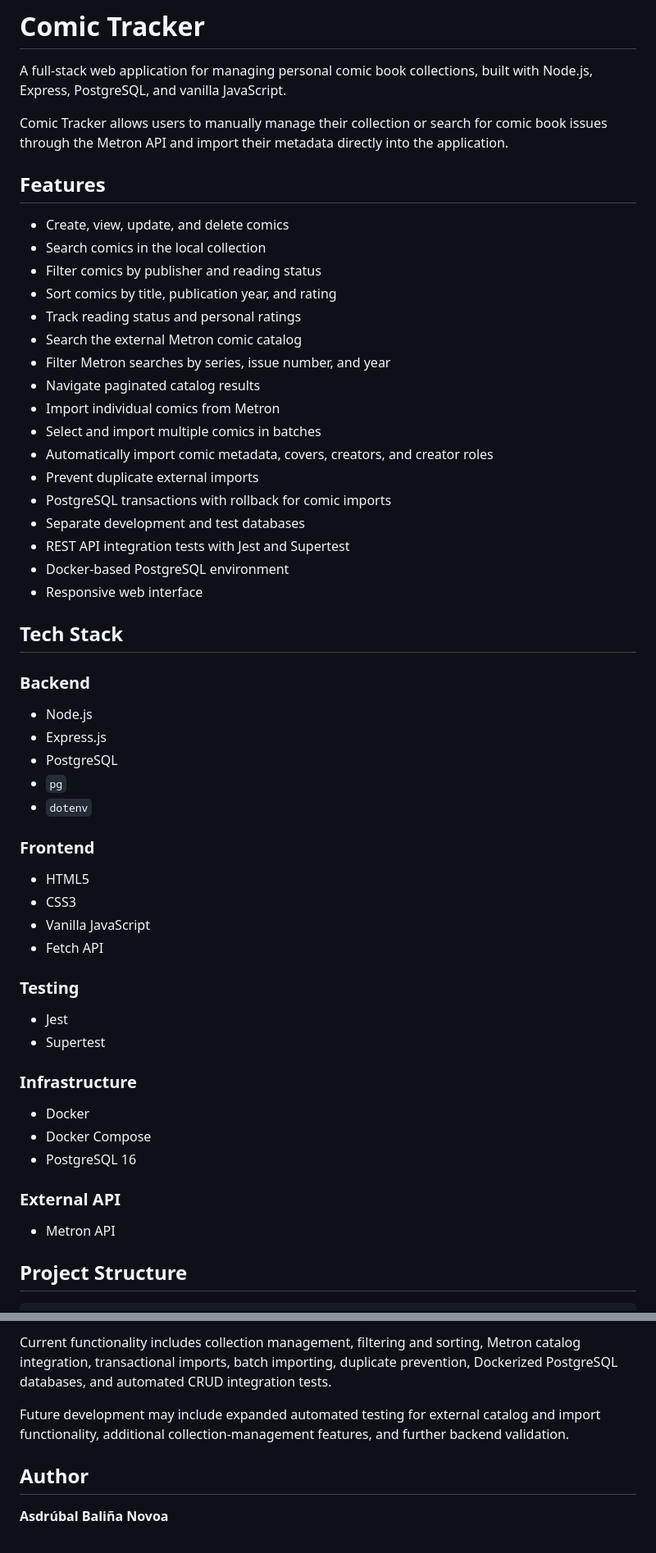
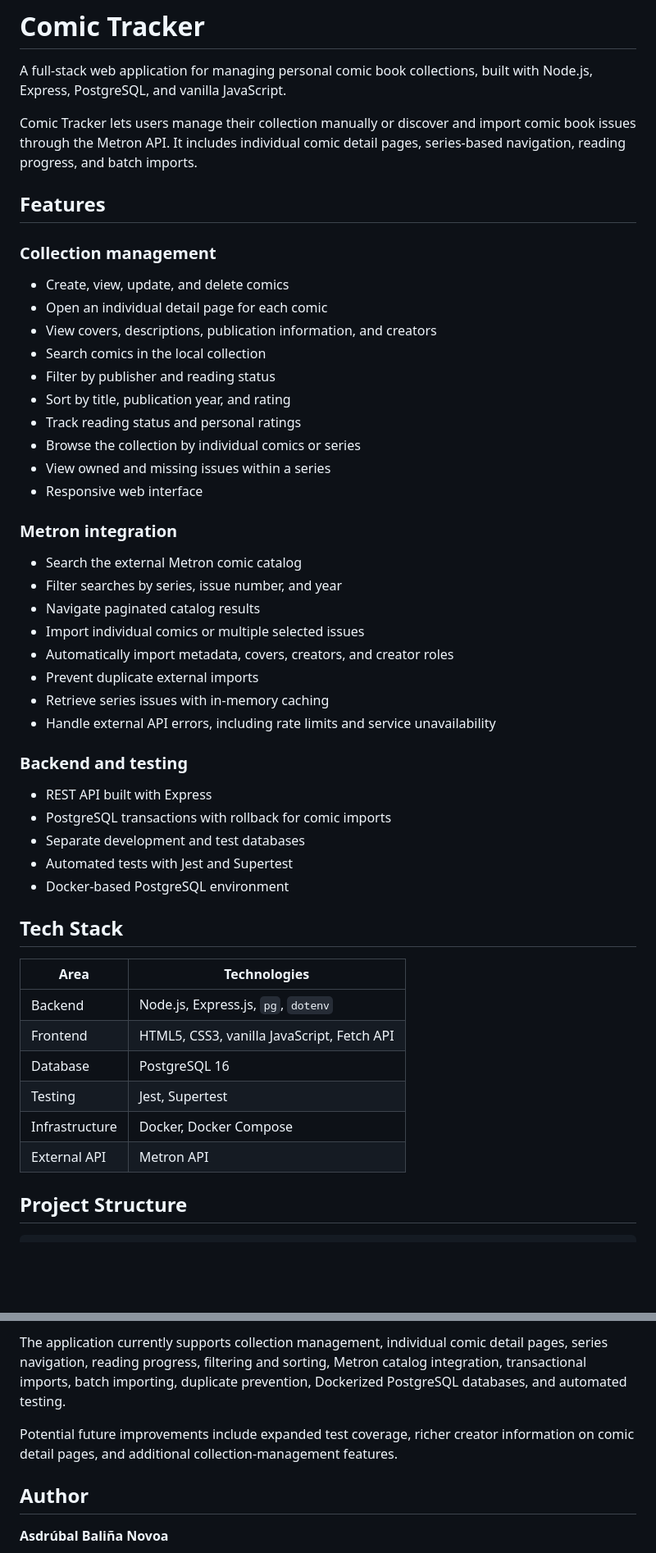
Before and after one commit to AsdrubalBalina/comic-tracker, a Markdown page: README.md, 2 parts joined by grey strips. Shown at 82% size. GitHub-like rendering; blank space fills up the shorter version.

Commit message:
Revise README for clarity and detail
Refined language and improved clarity throughout the README. Enhanced descriptions of features, integration, and setup instructions.

```diff
--- a/README.md
+++ b/README.md
@@ -2,59 +2,52 @@
 
 A full-stack web application for managing personal comic book collections, built with Node.js, Express, PostgreSQL, and vanilla JavaScript.
 
-Comic Tracker allows users to manually manage their collection or search for comic book issues through the Metron API and import their metadata directly into the application.
+Comic Tracker lets users manage their collection manually or discover and import comic book issues through the Metron API. It includes individual comic detail pages, series-based navigation, reading progress, and batch imports.
 
 ## Features
 
+### Collection management
+
 * Create, view, update, and delete comics
+* Open an individual detail page for each comic
+* View covers, descriptions, publication information, and creators
 * Search comics in the local collection
-* Filter comics by publisher and reading status
-* Sort comics by title, publication year, and rating
+* Filter by publisher and reading status
+* Sort by title, publication year, and rating
 * Track reading status and personal ratings
+* Browse the collection by individual comics or series
+* View owned and missing issues within a series
+* Responsive web interface
+
+### Metron integration
+
 * Search the external Metron comic catalog
-* Filter Metron searches by series, issue number, and year
+* Filter searches by series, issue number, and year
 * Navigate paginated catalog results
-* Import individual comics from Metron
-* Select and import multiple comics in batches
-* Automatically import comic metadata, covers, creators, and creator roles
+* Import individual comics or multiple selected issues
+* Automatically import metadata, covers, creators, and creator roles
 * Prevent duplicate external imports
+* Retrieve series issues with in-memory caching
+* Handle external API errors, including rate limits and service unavailability
+
+### Backend and testing
+
+* REST API built with Express
 * PostgreSQL transactions with rollback for comic imports
 * Separate development and test databases
-* REST API integration tests with Jest and Supertest
+* Automated tests with Jest and Supertest
 * Docker-based PostgreSQL environment
-* Responsive web interface
 
 ## Tech Stack
 
-### Backend
-
-* Node.js
-* Express.js
-* PostgreSQL
-* `pg`
-* `dotenv`
-
-### Frontend
-
-* HTML5
-* CSS3
-* Vanilla JavaScript
-* Fetch API
-
-### Testing
-
-* Jest
-* Supertest
-
-### Infrastructure
-
-* Docker
-* Docker Compose
-* PostgreSQL 16
-
-### External API
-
-* Metron API
+| Area           | Technologies                               |
+| -------------- | ------------------------------------------ |
+| Backend        | Node.js, Express.js, `pg`, `dotenv`        |
+| Frontend       | HTML5, CSS3, vanilla JavaScript, Fetch API |
+| Database       | PostgreSQL 16                              |
+| Testing        | Jest, Supertest                            |
+| Infrastructure | Docker, Docker Compose                     |
+| External API   | Metron API                                 |
 
 ## Project Structure
 
@@ -292,7 +313,7 @@ Comic Tracker is currently under active development.
 
-Current functionality includes collection management, filtering and sorting, Metron catalog integration, transactional imports, batch importing, duplicate prevention, Dockerized PostgreSQL databases, and automated CRUD integration tests.
+The application currently supports collection management, individual comic detail pages, series navigation, reading progress, filtering and sorting, Metron catalog integration, transactional imports, batch importing, duplicate prevention, Dockerized PostgreSQL databases, and automated testing.
 
-Future development may include expanded automated testing for external catalog and import functionality, additional collection-management features, and further backend validation.
+Potential future improvements include expanded test coverage, richer creator information on comic detail pages, and additional collection-management features.
 
 ## Author
 
```
Also changed, not shown: other parts of README.md (+73 -45 lines).
